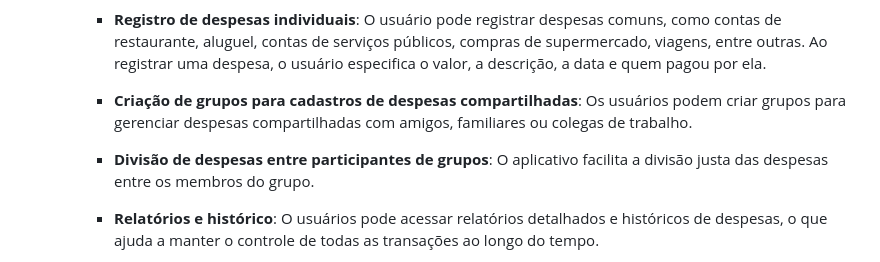
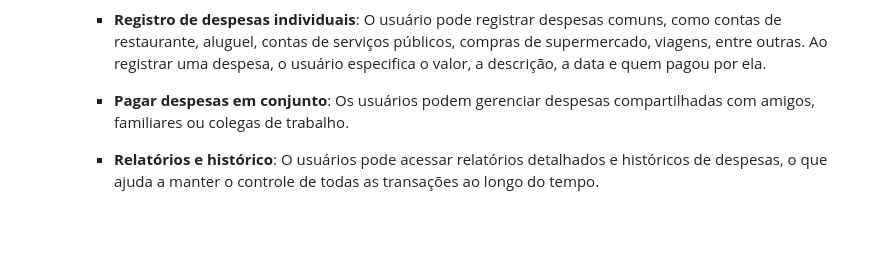
Before and after one commit to KaioAlex/PDS-TP, a Markdown page: README.md, the part around the change. GitHub-like rendering; blank space fills up the shorter version.

```diff
--- a/README.md
+++ b/README.md
@@ -19,9 +19,7 @@
 
           - **Registro de despesas individuais**: O usuário pode registrar despesas comuns, como contas de restaurante, aluguel, contas de serviços públicos, compras de supermercado, viagens, entre outras. Ao registrar uma despesa, o usuário especifica o valor, a descrição, a data e quem pagou por ela.
 
-          - **Criação de grupos para cadastros de despesas compartilhadas**: Os usuários podem criar grupos para gerenciar despesas compartilhadas com amigos, familiares ou colegas de trabalho.
-
-          - **Divisão de despesas entre participantes de grupos**: O aplicativo facilita a divisão justa das despesas entre os membros do grupo.
+          - **Pagar despesas em conjunto**: Os usuários podem gerenciar despesas compartilhadas com amigos, familiares ou colegas de trabalho.
 
           - **Relatórios e histórico**: O usuários pode acessar relatórios detalhados e históricos de despesas, o que ajuda a manter o controle de todas as transações ao longo do tempo.
 
```
